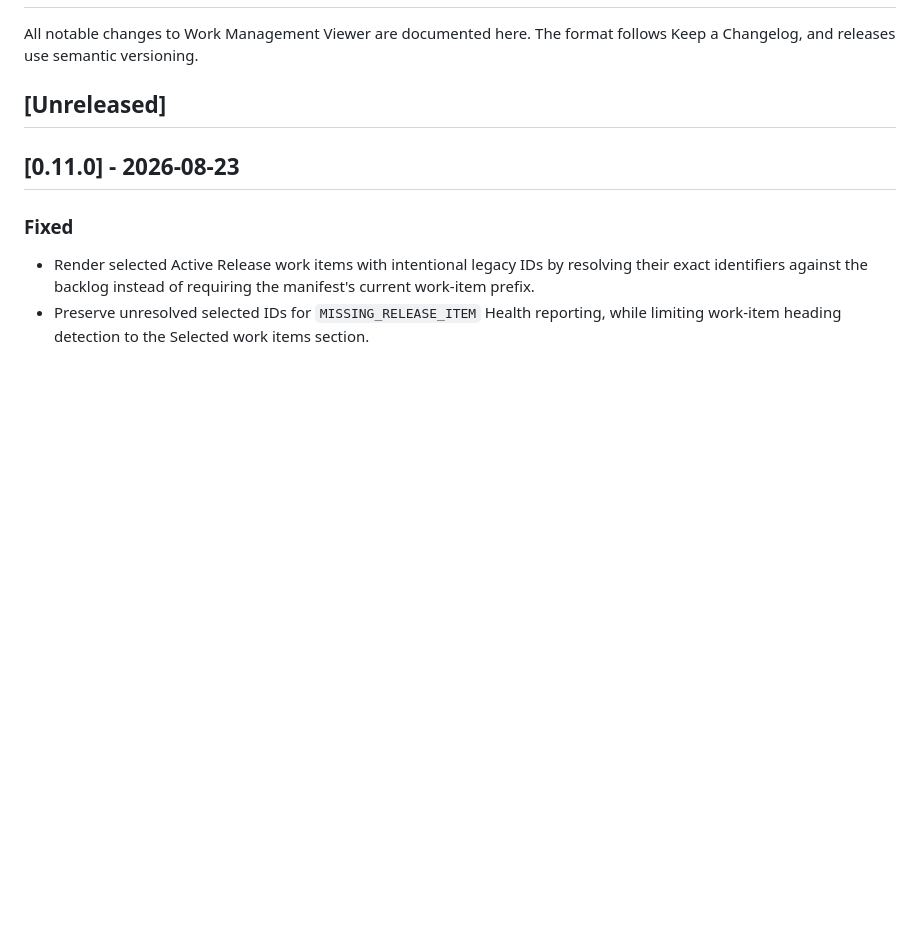
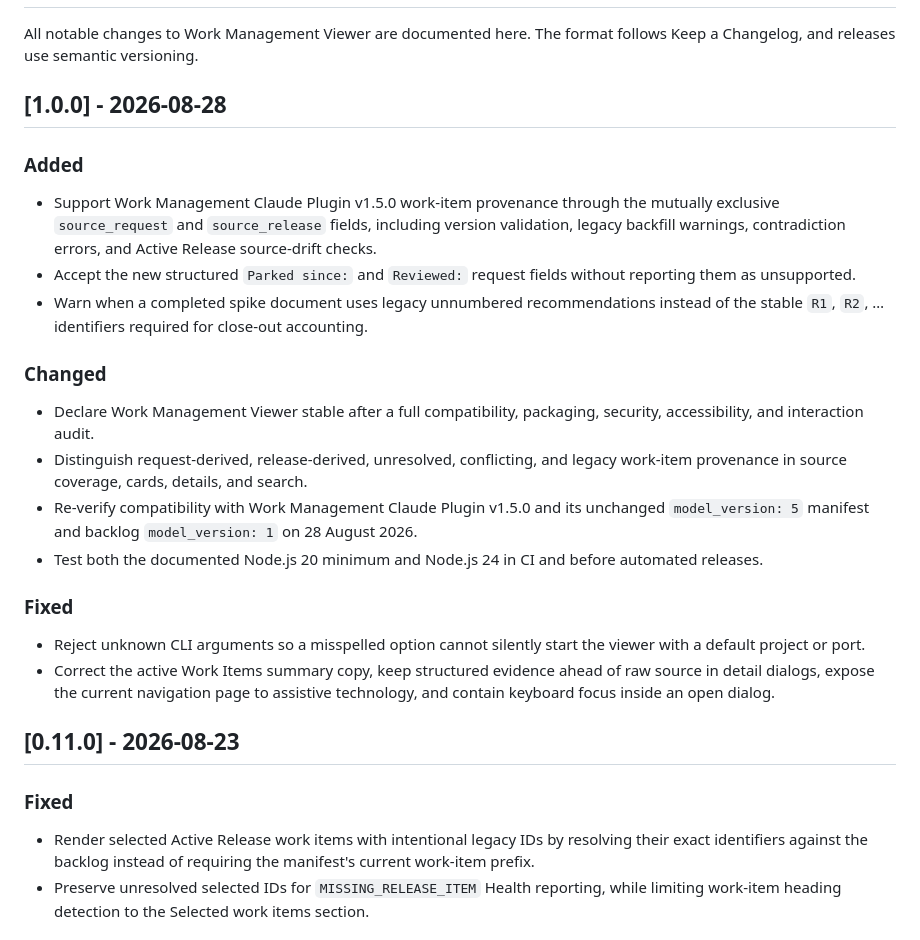
Before and after one commit to martynjsimpson/backlogViewer, a Markdown page: CHANGELOG.md, the part around the change. Drawn GitHub-style; blank space fills up the shorter version.

```diff
--- a/CHANGELOG.md
+++ b/CHANGELOG.md
@@ -3,7 +3,35 @@
 All notable changes to Work Management Viewer are documented here. The format follows Keep a
 Changelog, and releases use semantic versioning.
 
-## [Unreleased]
+## [1.0.0] - 2026-08-28
+
+### Added
+
+- Support Work Management Claude Plugin v1.5.0 work-item provenance through the mutually exclusive
+  `source_request` and `source_release` fields, including version validation, legacy backfill
+  warnings, contradiction errors, and Active Release source-drift checks.
+- Accept the new structured `Parked since:` and `Reviewed:` request fields without reporting them
+  as unsupported.
+- Warn when a completed spike document uses legacy unnumbered recommendations instead of the
+  stable `R1`, `R2`, … identifiers required for close-out accounting.
+
+### Changed
+
+- Declare Work Management Viewer stable after a full compatibility, packaging, security,
+  accessibility, and interaction audit.
+- Distinguish request-derived, release-derived, unresolved, conflicting, and legacy work-item
+  provenance in source coverage, cards, details, and search.
+- Re-verify compatibility with Work Management Claude Plugin v1.5.0 and its unchanged
+  `model_version: 5` manifest and backlog `model_version: 1` on 28 August 2026.
+- Test both the documented Node.js 20 minimum and Node.js 24 in CI and before automated releases.
+
+### Fixed
+
+- Reject unknown CLI arguments so a misspelled option cannot silently start the viewer with a
+  default project or port.
+- Correct the active Work Items summary copy, keep structured evidence ahead of raw source in
+  detail dialogs, expose the current navigation page to assistive technology, and contain keyboard
+  focus inside an open dialog.
 
 ## [0.11.0] - 2026-08-23
 
```
Also changed, not shown: README.md (+3 -3 lines), docs/images/backlog-viewer-overview.jpg, 17 other files.
